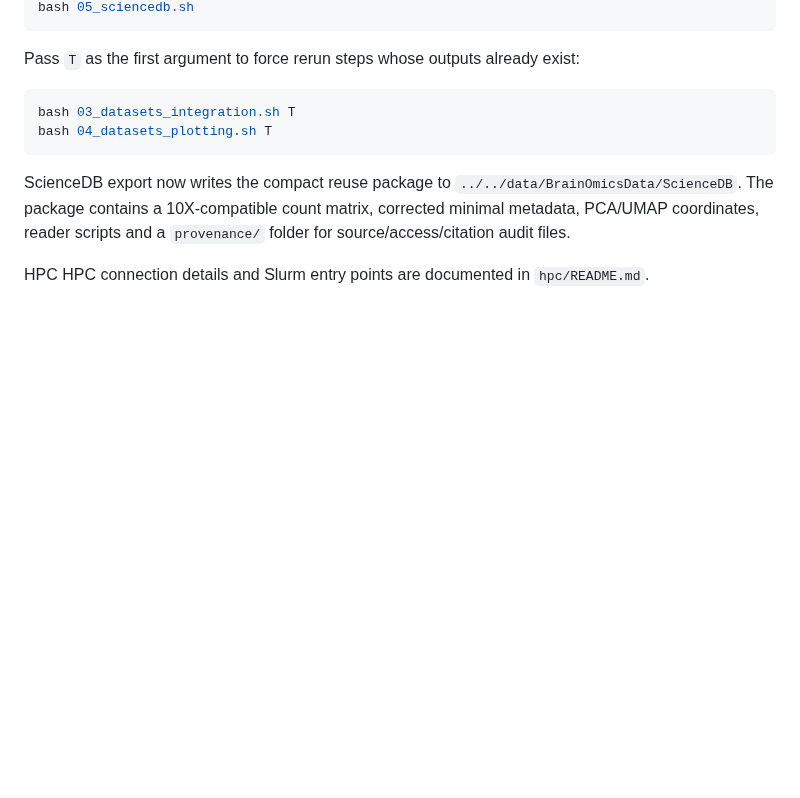
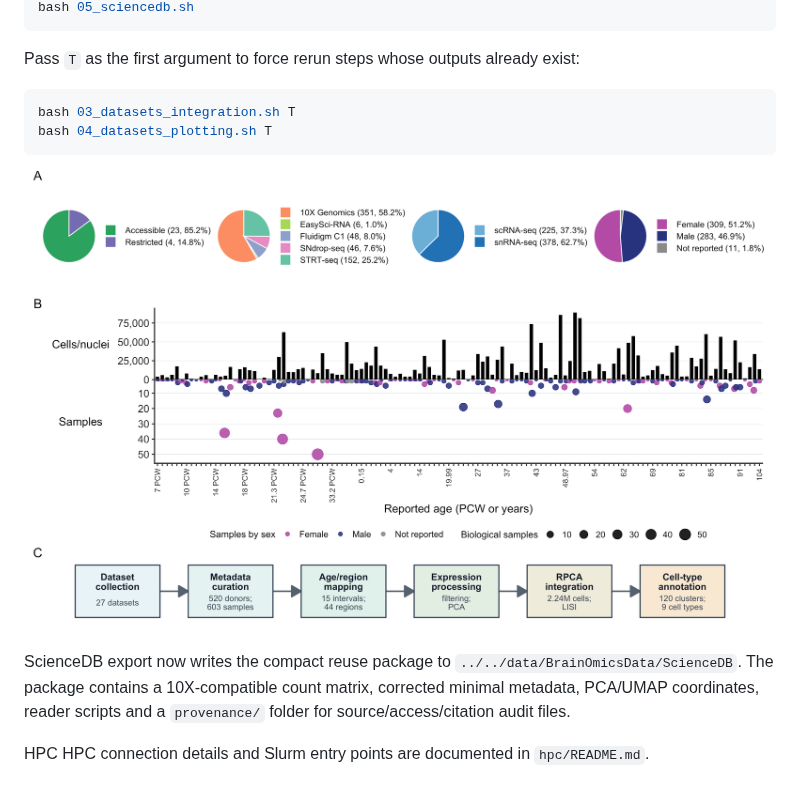
Before and after one commit to mengxu98/BrainOmicsData, a Markdown page: README.md, the part around the change. Drawn GitHub-style; pictures changed too: figures/fig1.png (added); blank space fills up the shorter version.

Commit message:
Add overview figure to README

````diff
--- a/README.md
+++ b/README.md
@@ -20,6 +20,8 @@ bash 03_datasets_integration.sh T
 bash 04_datasets_plotting.sh T
 ```
 
+![Overview of the integrated human brain atlas](figures/fig1.png)
+
 ScienceDB export now writes the compact reuse package to
 `../../data/BrainOmicsData/ScienceDB`. The package contains a 10X-compatible
 count matrix, corrected minimal metadata, PCA/UMAP coordinates, reader scripts
````
